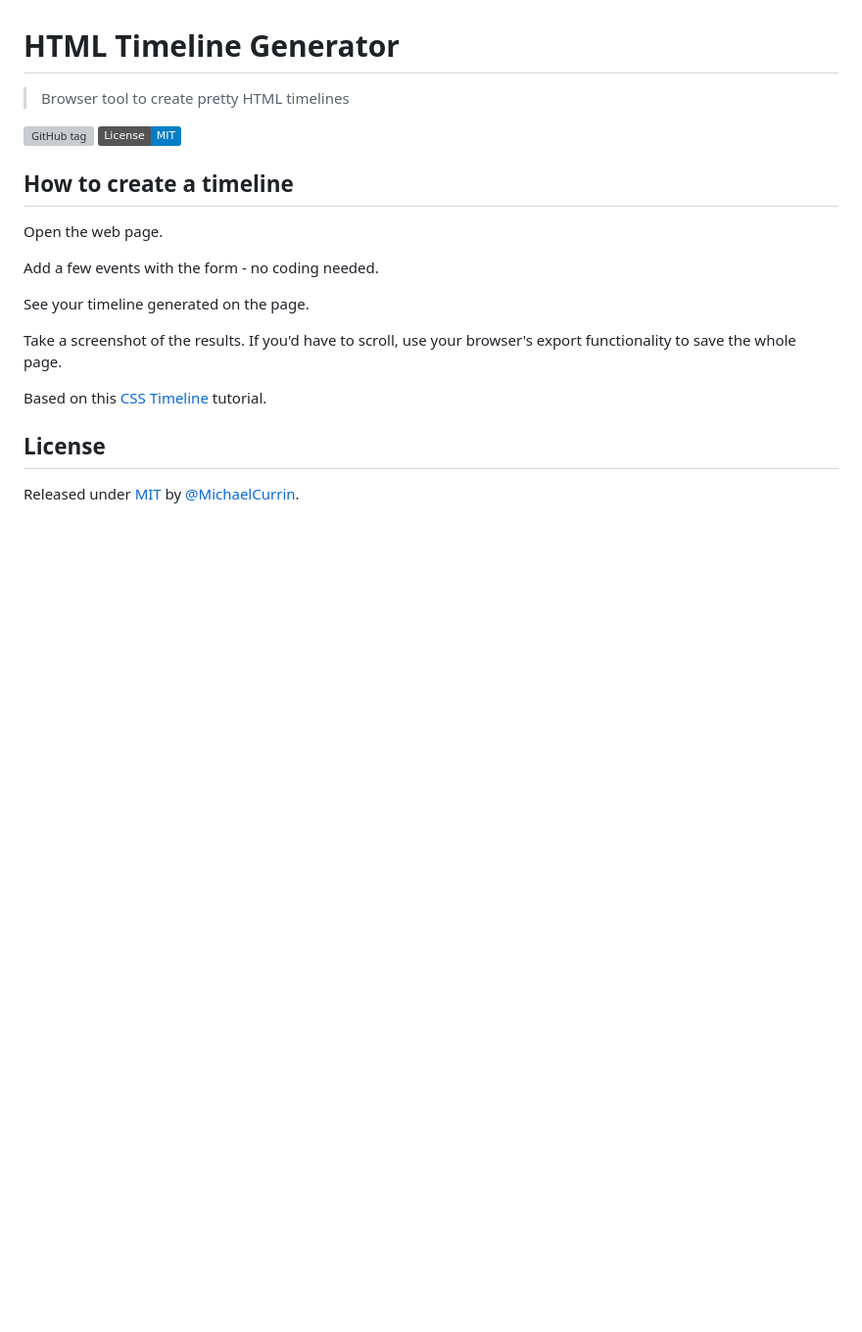
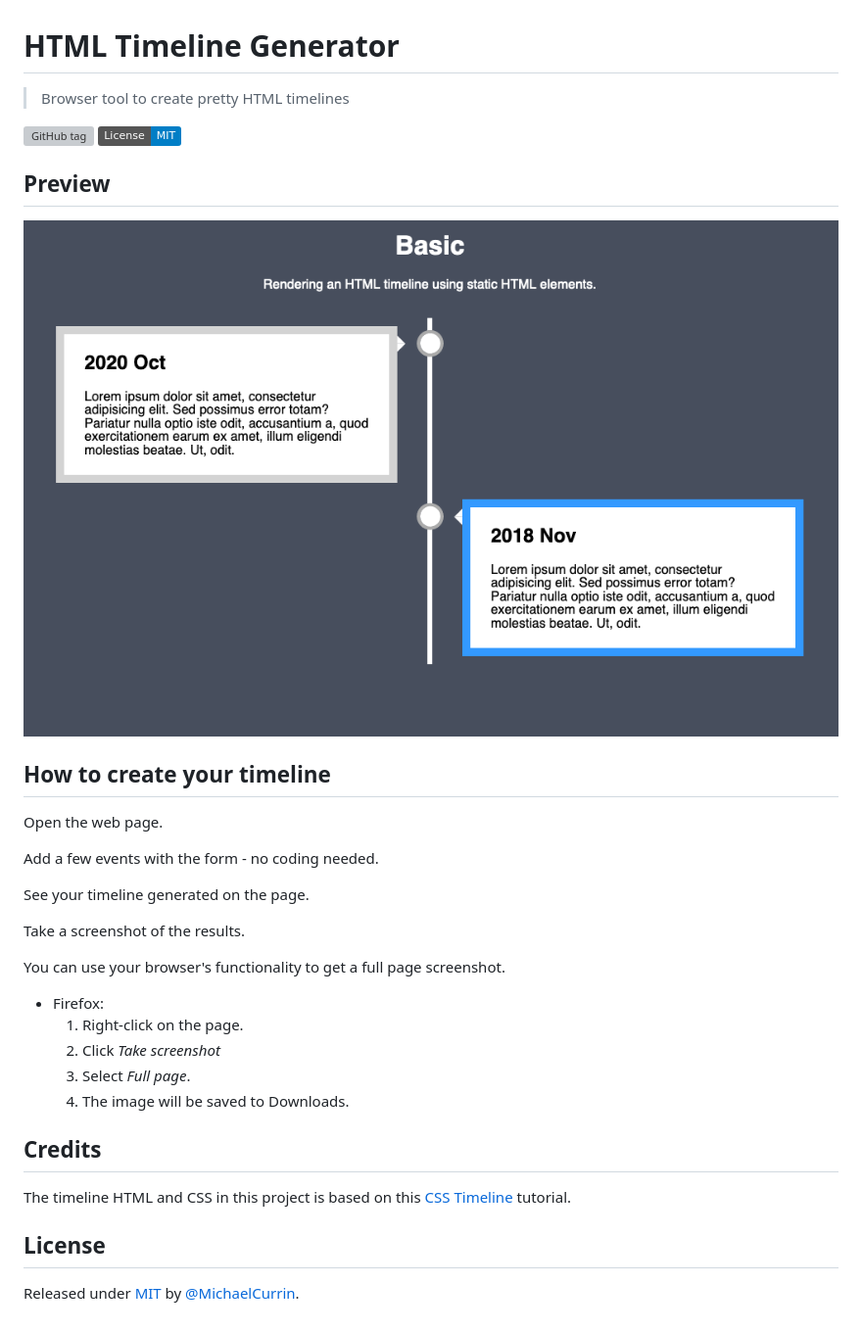
Before and after one commit to MichaelCurrin/html-timeline-generator, a Markdown page: README.md, the part around the change. Shown: that part at 98% size. Rendered like a GitHub page; pictures changed too: basic.png (added); badges without logos; blank space fills up the shorter version; grey boxes are pictures that could not be loaded.

Commit message:
docs: Add basic.png

```diff
--- a/README.md
+++ b/README.md
@@ -5,7 +5,12 @@
 [![License - MIT](https://img.shields.io/badge/License-MIT-blue)](#license)
 
 
-## How to create a timeline
+## Preview
+
+![Basic](/basic.png)
+
+
+## How to create your timeline
 
 Open the web page.
 
@@ -13,9 +18,20 @@ Add a few events with the form - no coding needed.
 
 See your timeline generated on the page.
 
-Take a screenshot of the results. If you'd have to scroll, use your browser's export functionality to save the whole page.
+Take a screenshot of the results.
 
-Based on this [CSS Timeline](https://www.w3schools.com/howto/howto_css_timeline.asp) tutorial.
+You can use your browser's functionality to get a full page screenshot.
+
+- Firefox:
+    1. Right-click on the page.
+    2. Click _Take screenshot_
+    3. Select _Full page_.
+    4. The image will be saved to Downloads.
+
+
+## Credits
+
+The timeline HTML and CSS in this project is based on this [CSS Timeline](https://www.w3schools.com/howto/howto_css_timeline.asp) tutorial.
 
 
 ## License
```
